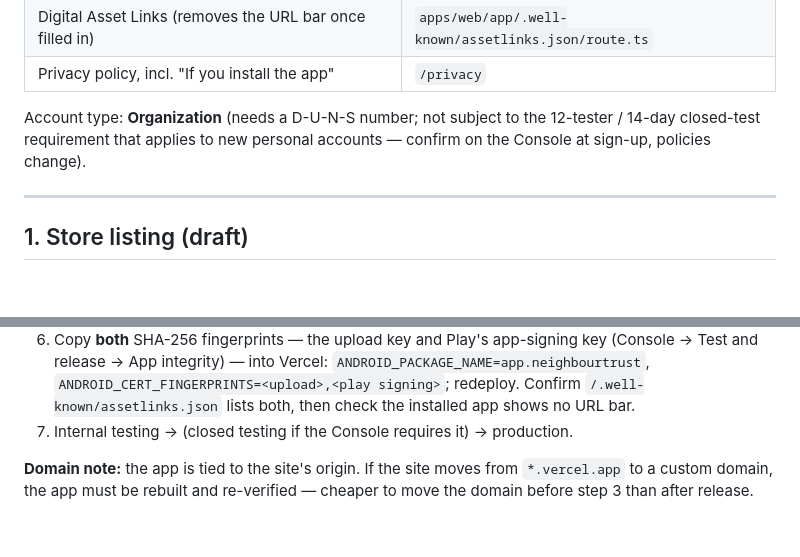
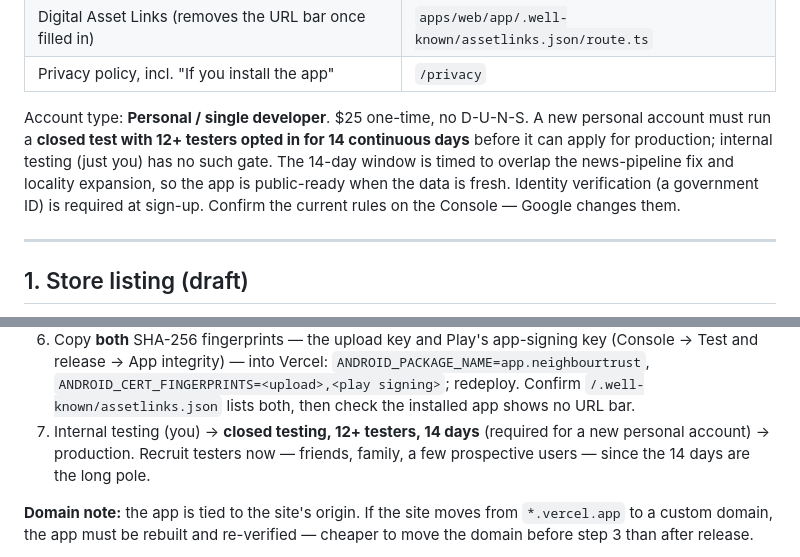
Before and after one commit to shubhamsinha503/neighbour-trust, a Markdown page: docs/play-store.md, 2 parts joined by grey strips. GitHub-like rendering; blank space fills up the shorter version.

Commit message:
Switch the Play release plan to a personal developer account
Personal account: no D-U-N-S, $25, but a new one needs a 12-tester / 14-day
closed test before production — timed to overlap the pipeline fix. Records the
identity-verification requirement and the tester recruitment as the long pole.

Co-Authored-By: Claude Opus 4.8 <noreply@anthropic.com>

```diff
--- a/docs/play-store.md
+++ b/docs/play-store.md
@@ -12,9 +12,13 @@ deploy reaches the app. The pieces already in the repo:
 | Digital Asset Links (removes the URL bar once filled in) | `apps/web/app/.well-known/assetlinks.json/route.ts` |
 | Privacy policy, incl. "If you install the app" | `/privacy` |
 
-Account type: **Organization** (needs a D-U-N-S number; not subject to the
-12-tester / 14-day closed-test requirement that applies to new personal accounts
-— confirm on the Console at sign-up, policies change).
+Account type: **Personal / single developer**. $25 one-time, no D-U-N-S. A new
+personal account must run a **closed test with 12+ testers opted in for 14
+continuous days** before it can apply for production; internal testing (just
+you) has no such gate. The 14-day window is timed to overlap the news-pipeline
+fix and locality expansion, so the app is public-ready when the data is fresh.
+Identity verification (a government ID) is required at sign-up. Confirm the
+current rules on the Console — Google changes them.
 
 ---
 
@@ -133,7 +137,9 @@ camera). Keep it that way unless the privacy page changes first.
    `ANDROID_CERT_FINGERPRINTS=<upload>,<play signing>`; redeploy. Confirm
    `/.well-known/assetlinks.json` lists both, then check the installed app shows
    no URL bar.
-7. Internal testing → (closed testing if the Console requires it) → production.
+7. Internal testing (you) → **closed testing, 12+ testers, 14 days** (required
+   for a new personal account) → production. Recruit testers now — friends,
+   family, a few prospective users — since the 14 days are the long pole.
 
 **Domain note:** the app is tied to the site's origin. If the site moves from
 `*.vercel.app` to a custom domain, the app must be rebuilt and re-verified —
```
